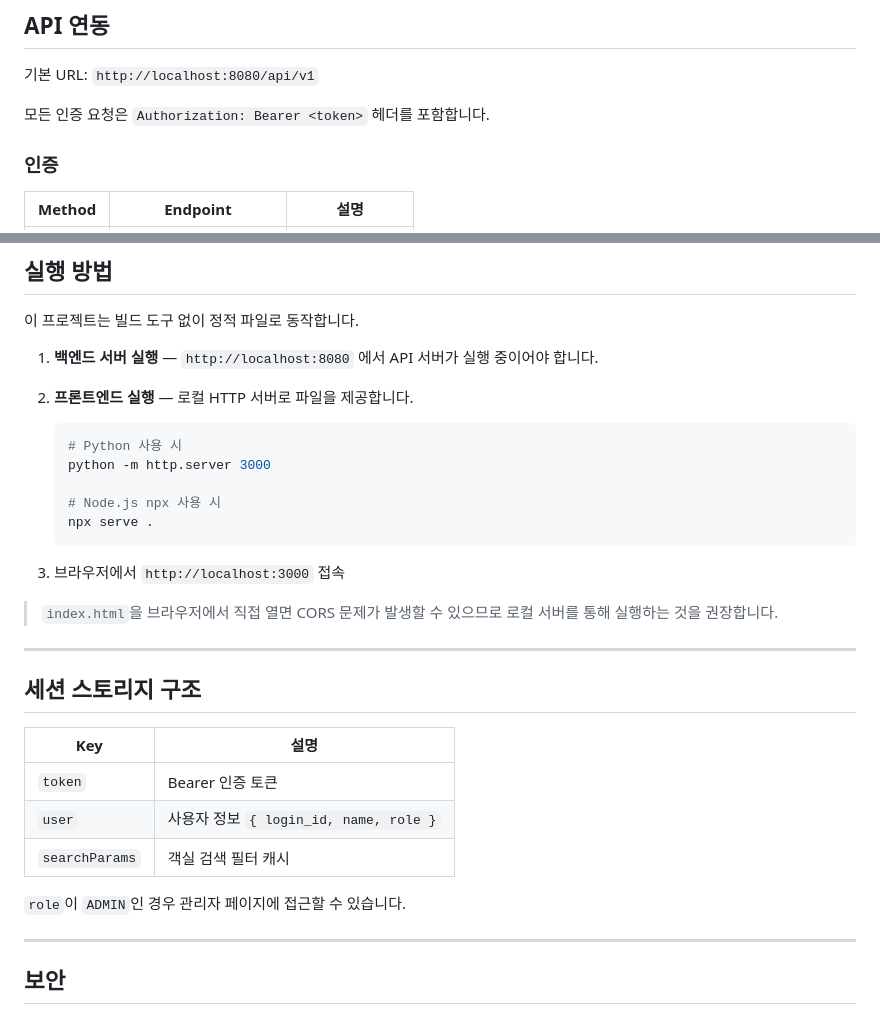
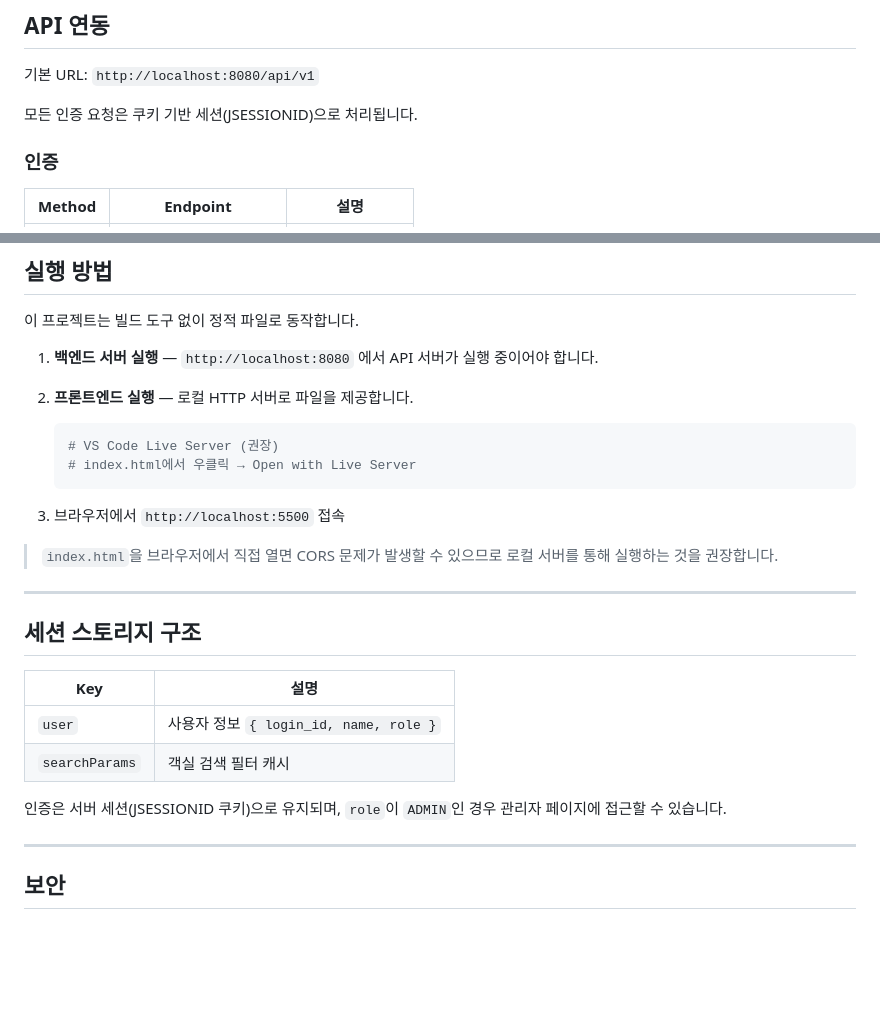
Before and after one commit to samsung-sds-guesthouse/azasu-guesthouse-fe, a Markdown page: README.md, 2 parts joined by grey strips. GitHub-like rendering; blank space fills up the shorter version.

Commit message:
Final: real README.md

````diff
--- a/README.md
+++ b/README.md
@@ -99,7 +99,7 @@ azasu-guesthouse-fe/
 
 기본 URL: `http://localhost:8080/api/v1`
 
-모든 인증 요청은 `Authorization: Bearer <token>` 헤더를 포함합니다.
+모든 인증 요청은 쿠키 기반 세션(JSESSIONID)으로 처리됩니다.
 
 ### 인증
 
@@ -153,14 +153,11 @@ azasu-guesthouse-fe/
 2. **프론트엔드 실행** — 로컬 HTTP 서버로 파일을 제공합니다.
 
    ```bash
-   # Python 사용 시
-   python -m http.server 3000
-
-   # Node.js npx 사용 시
-   npx serve .
+   # VS Code Live Server (권장)
+   # index.html에서 우클릭 → Open with Live Server
    ```
 
-3. 브라우저에서 `http://localhost:3000` 접속
+3. 브라우저에서 `http://localhost:5500` 접속
 
 > `index.html`을 브라우저에서 직접 열면 CORS 문제가 발생할 수 있으므로 로컬 서버를 통해 실행하는 것을 권장합니다.
 
@@ -170,11 +167,10 @@ azasu-guesthouse-fe/
 
 | Key | 설명 |
 |-----|------|
-| `token` | Bearer 인증 토큰 |
 | `user` | 사용자 정보 `{ login_id, name, role }` |
 | `searchParams` | 객실 검색 필터 캐시 |
 
-`role`이 `ADMIN`인 경우 관리자 페이지에 접근할 수 있습니다.
+인증은 서버 세션(JSESSIONID 쿠키)으로 유지되며, `role`이 `ADMIN`인 경우 관리자 페이지에 접근할 수 있습니다.
 
 ---
 
````
